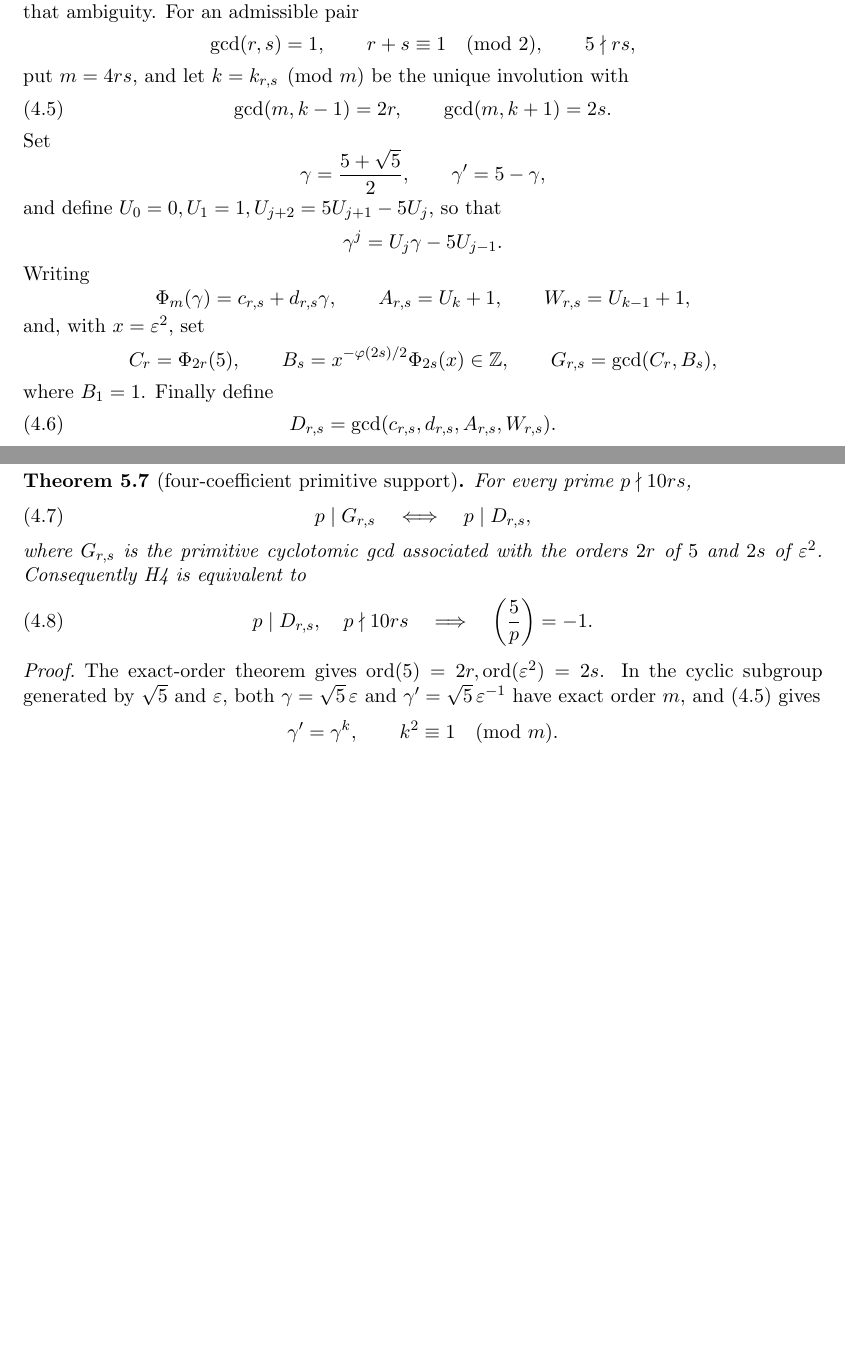
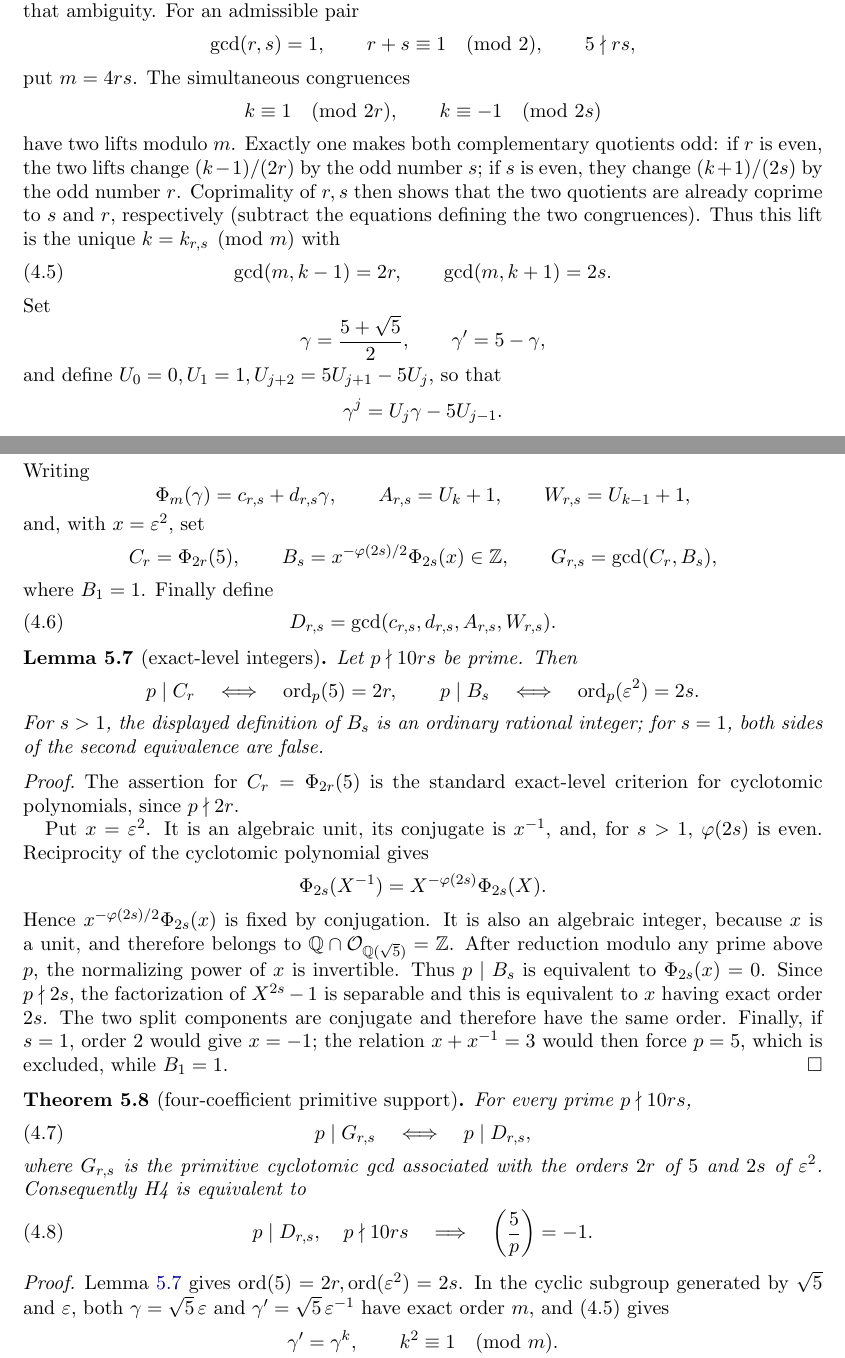
Before and after one commit to Solarys431/agrawal-r5, a LaTeX paper (paper/agrawal-r5.tex): two parts of pages 7 and 8 of 20 before the commit and two parts of pages 7 and 8 of 21 after it, joined at a grey line, cut so that both start at the same text, the shorter picture padded with empty space. Compiled offline with pdfLaTeX.

Commit message:
make the exact-level bridge explicit in the paper

```diff
--- a/paper/agrawal-r5.tex
+++ b/paper/agrawal-r5.tex
@@ -550,7 +550,17 @@ ambiguity. For an admissible pair
 \[
 \gcd(r,s)=1,\qquad r+s\equiv1\pmod2,\qquad5\nmid rs,
 \]
-put \(m=4rs\), and let \(k=k_{r,s}\pmod m\) be the unique involution with
+put \(m=4rs\). The simultaneous congruences
+\[
+k\equiv1\pmod{2r},\qquad k\equiv-1\pmod{2s}
+\]
+have two lifts modulo \(m\). Exactly one makes both complementary
+quotients odd: if \(r\) is even, the two lifts change
+\((k-1)/(2r)\) by the odd number \(s\); if \(s\) is even, they change
+\((k+1)/(2s)\) by the odd number \(r\). Coprimality of \(r,s\) then
+shows that the two quotients are already coprime to \(s\) and \(r\),
+respectively (subtract the equations defining the two congruences).
+Thus this lift is the unique \(k=k_{r,s}\pmod m\) with
 \[
 \gcd(m,k-1)=2r,\qquad \gcd(m,k+1)=2s.
 \tag{4.5}
@@ -579,6 +589,40 @@ where \(B_1=1\). Finally define
 D_{r,s}=\gcd(c_{r,s},d_{r,s},A_{r,s},W_{r,s}).
 \tag{4.6}
 \]
+
+\begin{lemma}[exact-level integers]\label{lem:exactlevel}
+Let \(p\nmid10rs\) be prime. Then
+\[
+p\mid C_r\quad\Longleftrightarrow\quad \ord_p(5)=2r,
+\qquad
+p\mid B_s\quad\Longleftrightarrow\quad \ord_p(\eps^2)=2s.
+\]
+For \(s>1\), the displayed definition of \(B_s\) is an ordinary rational
+integer; for \(s=1\), both sides of the second equivalence are false.
+\end{lemma}
+
+\begin{proof}
+The assertion for \(C_r=\Phi_{2r}(5)\) is the standard exact-level
+criterion for cyclotomic polynomials, since \(p\nmid2r\).
+
+Put \(x=\eps^2\). It is an algebraic unit, its conjugate is \(x^{-1}\),
+and, for \(s>1\), \(\varphi(2s)\) is even. Reciprocity of the
+cyclotomic polynomial gives
+\[
+\Phi_{2s}(X^{-1})=X^{-\varphi(2s)}\Phi_{2s}(X).
+\]
+Hence \(x^{-\varphi(2s)/2}\Phi_{2s}(x)\) is fixed by conjugation.
+It is also an algebraic integer, because \(x\) is a unit, and therefore
+belongs to \(\Q\cap\mathcal O_{\Q(\sqrt5)}=\Z\).
+After reduction modulo any prime above \(p\), the normalizing power of
+\(x\) is invertible. Thus \(p\mid B_s\) is equivalent to
+\(\Phi_{2s}(x)=0\). Since \(p\nmid2s\), the factorization of
+\(X^{2s}-1\) is separable and this is equivalent to \(x\) having exact
+order \(2s\). The two split components are conjugate and therefore have
+the same order. Finally, if \(s=1\), order \(2\) would give \(x=-1\);
+the relation \(x+x^{-1}=3\) would then force \(p=5\), which is excluded,
+while \(B_1=1\).
+\end{proof}
 
 \begin{theorem}[four-coefficient primitive support]
 \label{thm:Hfour}
@@ -599,7 +643,7 @@ p\mid D_{r,s},\quad p\nmid10rs
 \end{theorem}
 
 \begin{proof}
-The exact-order theorem gives
+Lemma~\ref{lem:exactlevel} gives
 \(\ord(5)=2r,\ord(\eps^2)=2s\). In the cyclic subgroup generated by
 \(\sqrt5\) and \(\eps\), both
 \(\gamma=\sqrt5\,\eps\) and \(\gamma'=\sqrt5\,\eps^{-1}\) have exact
```
Also changed, not shown: SHA256SUMS.txt (+2 -2 lines), paper/agrawal-r5.pdf.
